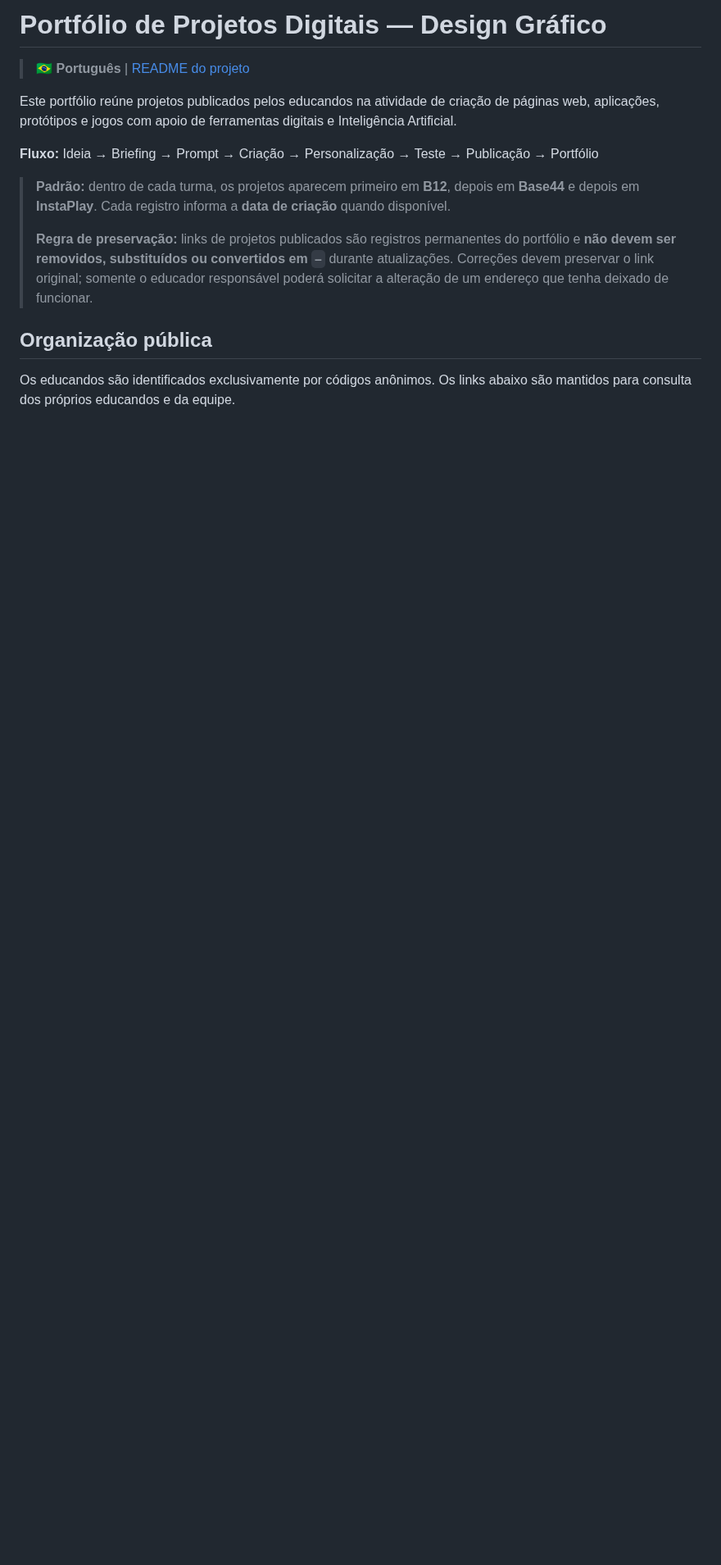
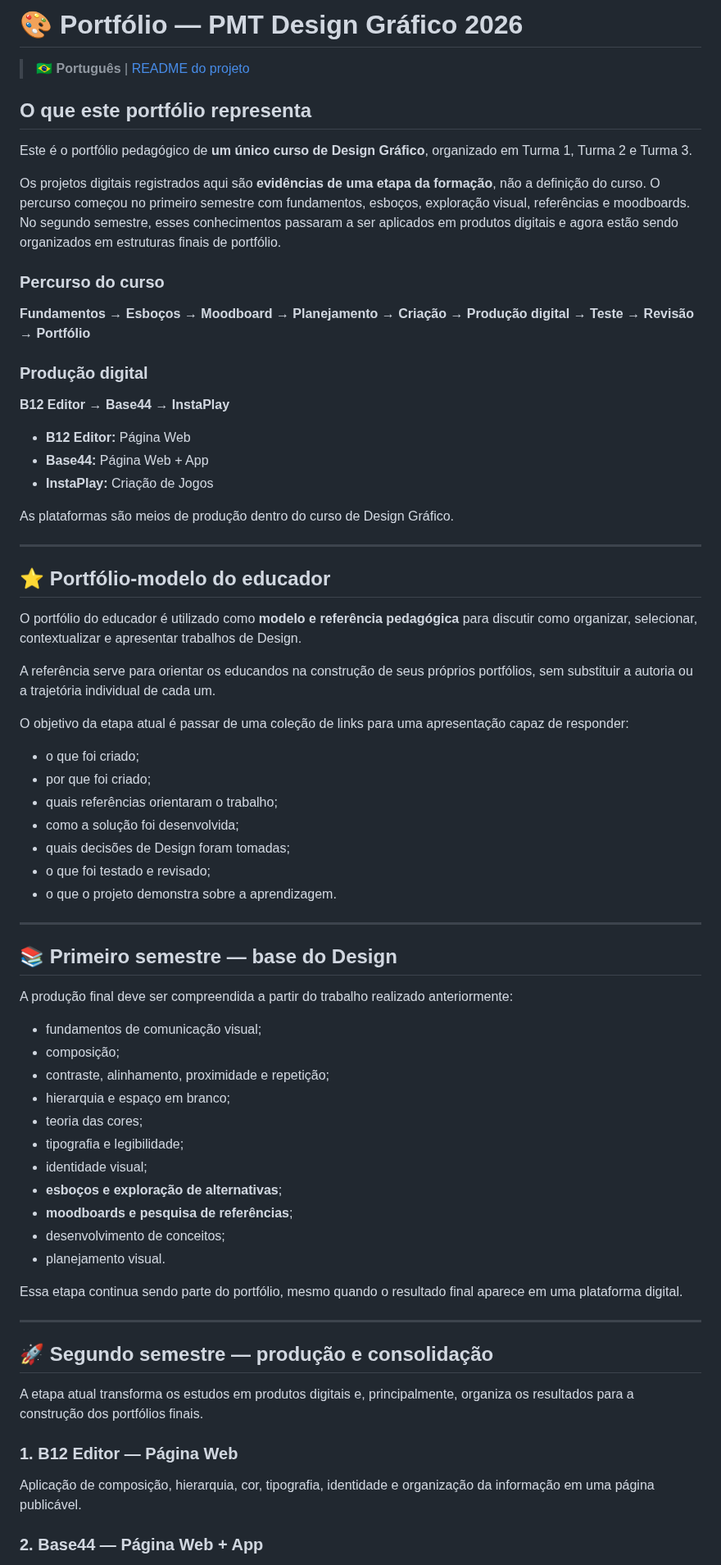
Before and after one commit to sayjinblackbelt/26_Design_Grafico, a Markdown page: docs/PORTFOLIO.md, the part around one of its changes. Shown at 82% size. GitHub-like rendering; blank space fills up the shorter version.

Commit message:
Reorganiza portfolio como evidência do curso

```diff
--- a/docs/PORTFOLIO.md
+++ b/docs/PORTFOLIO.md
@@ -1,15 +1,74 @@
-# Portfólio de Projetos Digitais — Design Gráfico
+# 🎨 Portfólio — PMT Design Gráfico 2026
 
 > 🇧🇷 **Português** | [README do projeto](../README.md)
 
-Este portfólio reúne projetos publicados pelos educandos na atividade de criação de páginas web, aplicações, protótipos e jogos com apoio de ferramentas digitais e Inteligência Artificial.
+## O que este portfólio representa
 
-**Fluxo:** Ideia → Briefing → Prompt → Criação → Personalização → Teste → Publicação → Portfólio
+Este é o portfólio pedagógico de **um único curso de Design Gráfico**, organizado em Turma 1, Turma 2 e Turma 3.
 
-> **Padrão:** dentro de cada turma, os projetos aparecem primeiro em **B12**, depois em **Base44** e depois em **InstaPlay**. Cada registro informa a **data de criação** quando disponível.
->
-> **Regra de preservação:** links de projetos publicados são registros permanentes do portfólio e **não devem ser removidos, substituídos ou convertidos em `—`** durante atualizações. Correções devem preservar o link original; somente o educador responsável poderá solicitar a alteração de um endereço que tenha deixado de funcionar.
+Os projetos digitais registrados aqui são **evidências de uma etapa da formação**, não a definição do curso. O percurso começou no primeiro semestre com fundamentos, esboços, exploração visual, referências e moodboards. No segundo semestre, esses conhecimentos passaram a ser aplicados em produtos digitais e agora estão sendo organizados em estruturas finais de portfólio.
 
-## Organização pública
+### Percurso do curso
 
-Os educandos são identificados exclusivamente por códigos anônimos. Os links abaixo são mantidos para consulta dos próprios educandos e da equipe.
+**Fundamentos → Esboços → Moodboard → Planejamento → Criação → Produção digital → Teste → Revisão → Portfólio**
+
+### Produção digital
+
+**B12 Editor → Base44 → InstaPlay**
+
+- **B12 Editor:** Página Web
+- **Base44:** Página Web + App
+- **InstaPlay:** Criação de Jogos
+
+As plataformas são meios de produção dentro do curso de Design Gráfico.
+
+---
+
+## ⭐ Portfólio-modelo do educador
+
+O portfólio do educador é utilizado como **modelo e referência pedagógica** para discutir como organizar, selecionar, contextualizar e apresentar trabalhos de Design.
+
+A referência serve para orientar os educandos na construção de seus próprios portfólios, sem substituir a autoria ou a trajetória individual de cada um.
+
+O objetivo da etapa atual é passar de uma coleção de links para uma apresentação capaz de responder:
+
+- o que foi criado;
+- por que foi criado;
+- quais referências orientaram o trabalho;
+- como a solução foi desenvolvida;
+- quais decisões de Design foram tomadas;
+- o que foi testado e revisado;
+- o que o projeto demonstra sobre a aprendizagem.
+
+---
+
+## 📚 Primeiro semestre — base do Design
+
+A produção final deve ser compreendida a partir do trabalho realizado anteriormente:
+
+- fundamentos de comunicação visual;
+- composição;
+- contraste, alinhamento, proximidade e repetição;
+- hierarquia e espaço em branco;
+- teoria das cores;
+- tipografia e legibilidade;
+- identidade visual;
+- **esboços e exploração de alternativas**;
+- **moodboards e pesquisa de referências**;
+- desenvolvimento de conceitos;
+- planejamento visual.
+
+Essa etapa continua sendo parte do portfólio, mesmo quando o resultado final aparece em uma plataforma digital.
+
+---
+
+## 🚀 Segundo semestre — produção e consolidação
+
+A etapa atual transforma os estudos em produtos digitais e, principalmente, organiza os resultados para a construção dos portfólios finais.
+
+### 1. B12 Editor — Página Web
+
+Aplicação de composição, hierarquia, cor, tipografia, identidade e organização da informação em uma página publicável.
+
+### 2. Base44 — Página Web + App
+
```
Also changed, not shown: other parts of docs/PORTFOLIO.md (+34 -3 lines).
